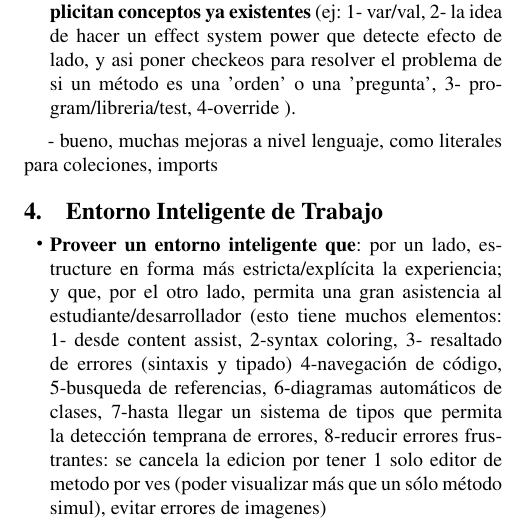
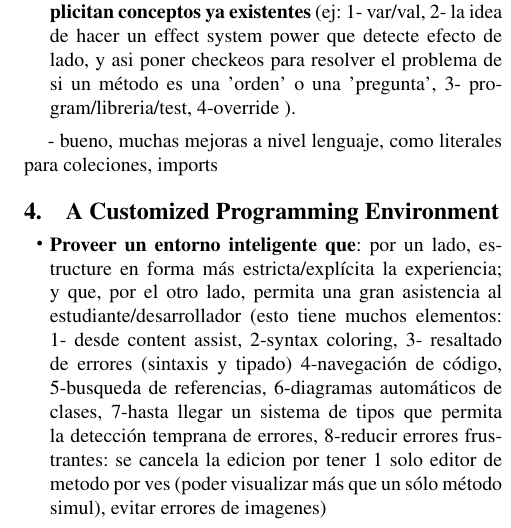
Before and after one commit to npasserini/2017-Wollok-Lacio, a LaTeX paper (main.tex, which reads proposedSolution.tex): part of one column of page 4 of 7, cut so that both start at the same text. Compiled offline with pdfLaTeX; a missing font is replaced by an installed copy or a similar font.

Commit message:
Cambié el título de la sección 4

```diff
--- a/proposedSolution.tex
+++ b/proposedSolution.tex
@@ -55,7 +55,7 @@ power que detecte efecto de lado, y asi poner checkeos para resolver el problema
 - bueno, muchas mejoras a nivel lenguaje, como literales para coleciones, imports
 
 
-\section{Entorno Inteligente de Trabajo}
+\section{A Customized Programming Environment}
 \label{sec:environment}
 
 \begin{itemize}
```
Also changed, not shown: main.pdf.
